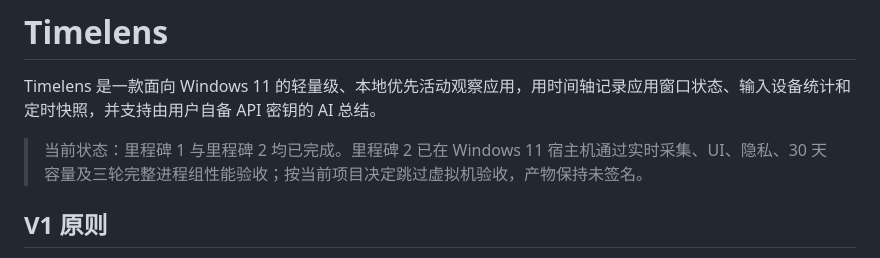
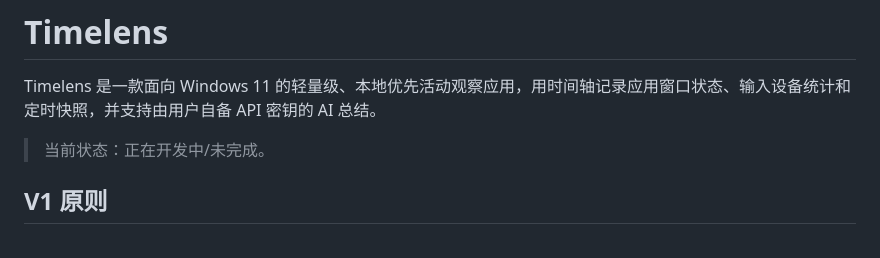
Before and after one commit to ReasonW6/Timelens, a Markdown page: README.md, the part around the change. Rendered like a GitHub page.

```diff
--- a/README.md
+++ b/README.md
@@ -2,7 +2,7 @@
 
 Timelens 是一款面向 Windows 11 的轻量级、本地优先活动观察应用，用时间轴记录应用窗口状态、输入设备统计和定时快照，并支持由用户自备 API 密钥的 AI 总结。
 
-> 当前状态：里程碑 1 与里程碑 2 均已完成。里程碑 2 已在 Windows 11 宿主机通过实时采集、UI、隐私、30 天容量及三轮完整进程组性能验收；按当前项目决定跳过虚拟机验收，产物保持未签名。
+> 当前状态：正在开发中/未完成。
 
 ## V1 原则
 
```
